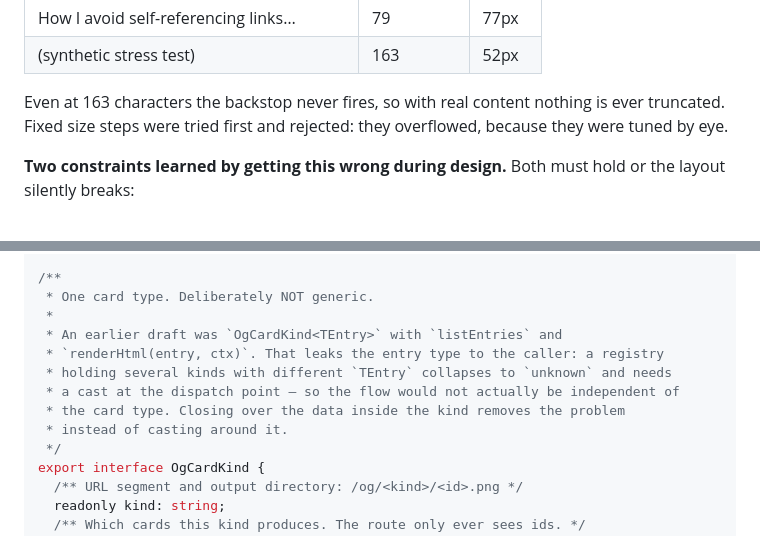
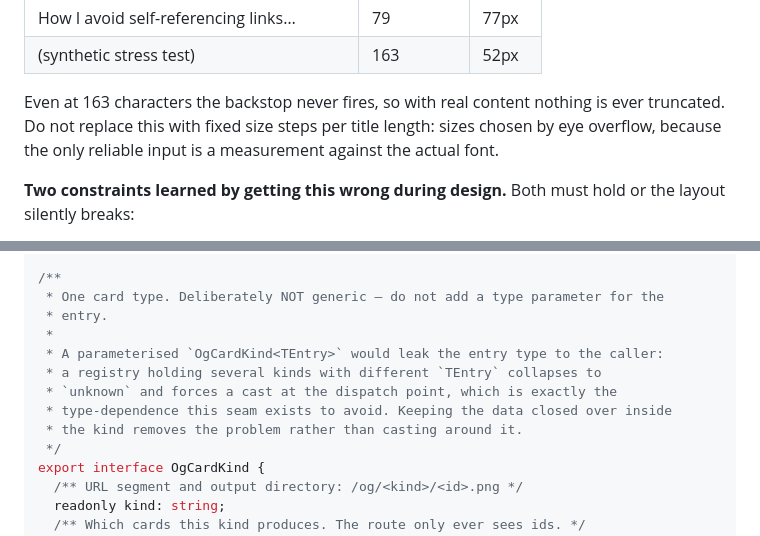
Before and after one commit to duckycoding-dev/ducky-coding, a Markdown page: docs/og-images/og-images.md, 2 parts joined by grey strips. Rendered like a GitHub page.

Commit message:
docs(og-images): state design constraints as rules, not history
CLAUDE.md asks docs not to carry 'it used to be X' notes. The two
rationale passages now read as forward-looking constraints -- do not
parameterise the kind, do not use fixed size steps -- keeping the reason
without the chronology.

```diff
--- a/docs/og-images/og-images.md
+++ b/docs/og-images/og-images.md
@@ -118,8 +118,9 @@ Measured against the real font, this yields:
 | (synthetic stress test) | 163 | 52px |
 
 Even at 163 characters the backstop never fires, so with real content nothing is
-ever truncated. Fixed size steps were tried first and rejected: they overflowed,
-because they were tuned by eye.
+ever truncated. Do not replace this with fixed size steps per title length: sizes
+chosen by eye overflow, because the only reliable input is a measurement against
+the actual font.
 
 **Two constraints learned by getting this wrong during design.** Both must hold
 or the layout silently breaks:
@@ -198,14 +199,14 @@ export interface OgRenderContext {
 }
 
 /**
- * One card type. Deliberately NOT generic.
+ * One card type. Deliberately NOT generic — do not add a type parameter for the
+ * entry.
  *
- * An earlier draft was `OgCardKind<TEntry>` with `listEntries` and
- * `renderHtml(entry, ctx)`. That leaks the entry type to the caller: a registry
- * holding several kinds with different `TEntry` collapses to `unknown` and needs
- * a cast at the dispatch point — so the flow would not actually be independent of
- * the card type. Closing over the data inside the kind removes the problem
- * instead of casting around it.
+ * A parameterised `OgCardKind<TEntry>` would leak the entry type to the caller:
+ * a registry holding several kinds with different `TEntry` collapses to
+ * `unknown` and forces a cast at the dispatch point, which is exactly the
+ * type-dependence this seam exists to avoid. Keeping the data closed over inside
+ * the kind removes the problem rather than casting around it.
  */
 export interface OgCardKind {
   /** URL segment and output directory: /og/<kind>/<id>.png */
```
